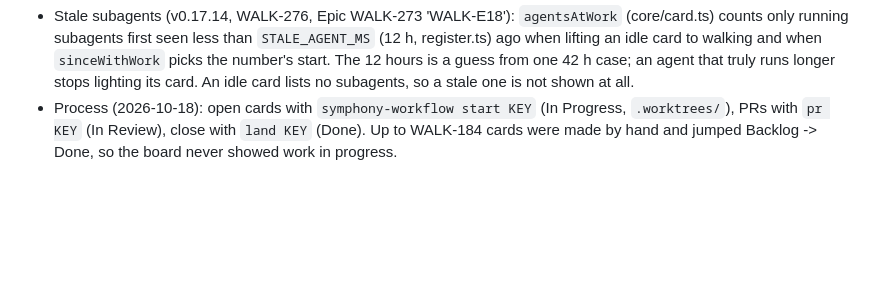
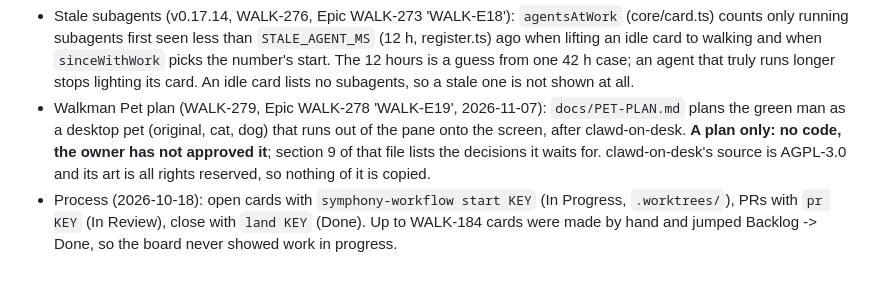
Before and after one commit to cloud-f1/symphony-walkman, a Markdown page: docs/HANDOVER.md, the part around the change. Drawn GitHub-style; blank space fills up the shorter version.

```diff
--- a/docs/HANDOVER.md
+++ b/docs/HANDOVER.md
@@ -164,4 +164,5 @@ Docker was removed so nothing remains there.
 - Number from the oldest work (v0.17.12, WALK-265, closes Epic WALK-260 'WALK-E15'): `sinceWithWork` (core/card.ts) sets the home card's `sinceMs` to the oldest running subagent or the own `shell` start while that work runs, so a new turn no longer restarts the big number. Open: a stale 'running' subagent (not capped) keeps the number at 99 and the card walking.
 - Needs-you without repeats (v0.17.13, WALK-268, Epic WALK-267 'WALK-E16'): `stylePane` skips the lead row (`needs[0] ?? failed[0] ?? running[0]`, the card `leadOf` picks) when it needs you or failed; `signalLines` puts the reason on the box's last line and the time on the state line for a waiting card, and the digits are `text` (white) while waiting or failed. A running lead keeps its row on purpose (its subagents are listed there). The README's cards-view sketch is the real output of `signalLines`, `stylePane` and `playground` for made-up cards at 54 columns (WALK-271); redraw it from the code, not by hand, when the layout changes.
 - Stale subagents (v0.17.14, WALK-276, Epic WALK-273 'WALK-E18'): `agentsAtWork` (core/card.ts) counts only running subagents first seen less than `STALE_AGENT_MS` (12 h, register.ts) ago when lifting an idle card to walking and when `sinceWithWork` picks the number's start. The 12 hours is a guess from one 42 h case; an agent that truly runs longer stops lighting its card. An idle card lists no subagents, so a stale one is not shown at all.
+- Walkman Pet plan (WALK-279, Epic WALK-278 'WALK-E19', 2026-11-07): `docs/PET-PLAN.md` plans the green man as a desktop pet (original, cat, dog) that runs out of the pane onto the screen, after clawd-on-desk. **A plan only: no code, the owner has not approved it**; section 9 of that file lists the decisions it waits for. clawd-on-desk's source is AGPL-3.0 and its art is all rights reserved, so nothing of it is copied.
 - Process (2026-10-18): open cards with `symphony-workflow start KEY` (In Progress, `.worktrees/`), PRs with `pr KEY` (In Review), close with `land KEY` (Done). Up to WALK-184 cards were made by hand and jumped Backlog -> Done, so the board never showed work in progress.
```
Also changed, not shown: docs/PET-PLAN.md (added, +137 -0 lines).
